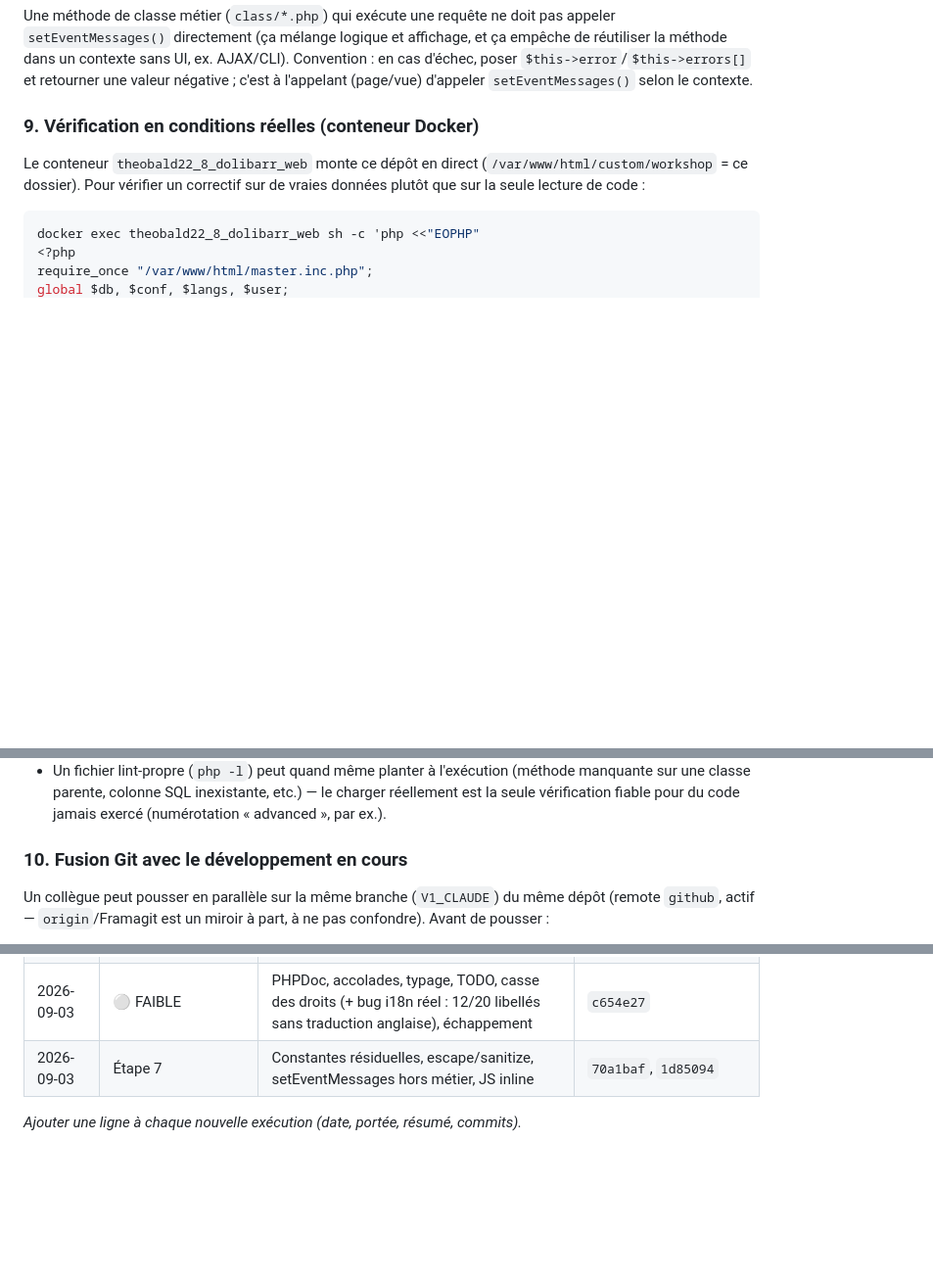
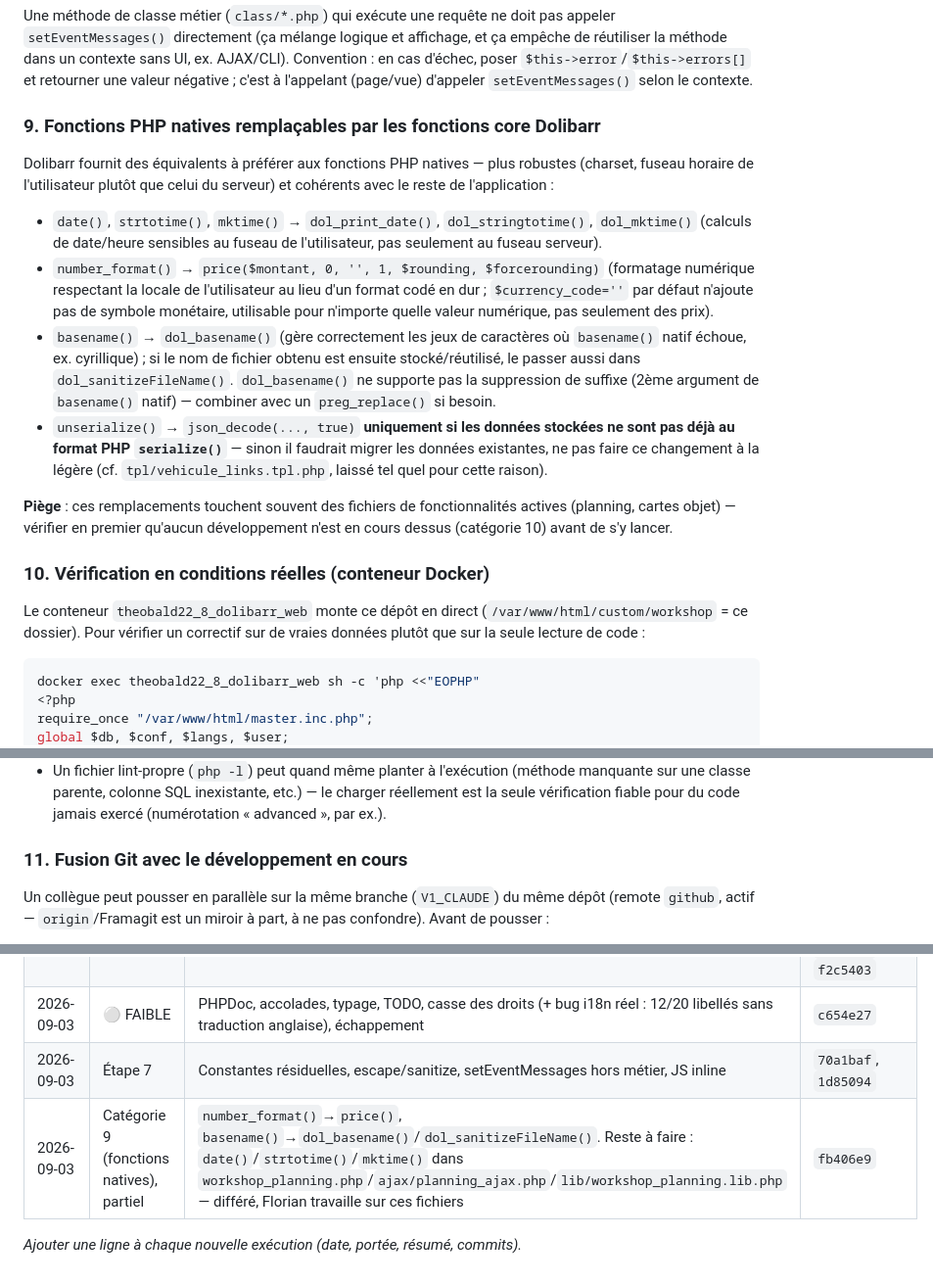
Before and after one commit to moreauftheobald/Dolibarr_Module_workshop, a Markdown page: AUDIT.md, 3 parts joined by grey strips. Shown at 98% size. Drawn GitHub-style; blank space fills up the shorter version.

Commit message:
AUDIT.md: add missing category 9 (native PHP functions vs Dolibarr core)
This was an actual finding from the original audit that had no
corresponding category in AUDIT.md - it got missed entirely until the
user caught it (Florian noticed strtotime() usage while working on
workshop_planning.php). Documented alongside the other categories so
it doesn't get dropped again, and logged today's partial pass in the
execution log.

````diff
--- a/AUDIT.md
+++ b/AUDIT.md
@@ -69,7 +69,16 @@ Avant de renommer une constante repérée : vérifier si une constante « propre
 ### 8. Séparation métier / vue
 Une méthode de classe métier (`class/*.php`) qui exécute une requête ne doit pas appeler `setEventMessages()` directement (ça mélange logique et affichage, et ça empêche de réutiliser la méthode dans un contexte sans UI, ex. AJAX/CLI). Convention : en cas d'échec, poser `$this->error`/`$this->errors[]` et retourner une valeur négative ; c'est à l'appelant (page/vue) d'appeler `setEventMessages()` selon le contexte.
 
-### 9. Vérification en conditions réelles (conteneur Docker)
+### 9. Fonctions PHP natives remplaçables par les fonctions core Dolibarr
+Dolibarr fournit des équivalents à préférer aux fonctions PHP natives — plus robustes (charset, fuseau horaire de l'utilisateur plutôt que celui du serveur) et cohérents avec le reste de l'application :
+- `date()`, `strtotime()`, `mktime()` → `dol_print_date()`, `dol_stringtotime()`, `dol_mktime()` (calculs de date/heure sensibles au fuseau de l'utilisateur, pas seulement au fuseau serveur).
+- `number_format()` → `price($montant, 0, '', 1, $rounding, $forcerounding)` (formatage numérique respectant la locale de l'utilisateur au lieu d'un format codé en dur ; `$currency_code=''` par défaut n'ajoute pas de symbole monétaire, utilisable pour n'importe quelle valeur numérique, pas seulement des prix).
+- `basename()` → `dol_basename()` (gère correctement les jeux de caractères où `basename()` natif échoue, ex. cyrillique) ; si le nom de fichier obtenu est ensuite stocké/réutilisé, le passer aussi dans `dol_sanitizeFileName()`. `dol_basename()` ne supporte pas la suppression de suffixe (2ème argument de `basename()` natif) — combiner avec un `preg_replace()` si besoin.
+- `unserialize()` → `json_decode(..., true)` **uniquement si les données stockées ne sont pas déjà au format PHP `serialize()`** — sinon il faudrait migrer les données existantes, ne pas faire ce changement à la légère (cf. `tpl/vehicule_links.tpl.php`, laissé tel quel pour cette raison).
+
+**Piège** : ces remplacements touchent souvent des fichiers de fonctionnalités actives (planning, cartes objet) — vérifier en premier qu'aucun développement n'est en cours dessus (catégorie 10) avant de s'y lancer.
+
+### 10. Vérification en conditions réelles (conteneur Docker)
 Le conteneur `theobald22_8_dolibarr_web` monte ce dépôt en direct (`/var/www/html/custom/workshop` = ce dossier). Pour vérifier un correctif sur de vraies données plutôt que sur la seule lecture de code :
 
 ```bash
@@ -86,7 +95,7 @@ EOPHP'
 - Pour comparer deux implémentations (ex. avant/après une optimisation N+1) : faire tourner les deux sur les mêmes données réelles et diffuser un `json_encode()` des structures obtenues plutôt qu'un `var_dump` à l'œil.
 - Un fichier lint-propre (`php -l`) peut quand même planter à l'exécution (méthode manquante sur une classe parente, colonne SQL inexistante, etc.) — le charger réellement est la seule vérification fiable pour du code jamais exercé (numérotation « advanced », par ex.).
 
-### 10. Fusion Git avec le développement en cours
+### 11. Fusion Git avec le développement en cours
 Un collègue peut pousser en parallèle sur la même branche (`V1_CLAUDE`) du même dépôt (remote `github`, actif — `origin`/Framagit est un miroir à part, à ne pas confondre). Avant de pousser :
 1. `git fetch github` puis comparer `HEAD..github/V1_CLAUDE`.
 2. S'il y a du nouveau, faire un essai à blanc (`git merge-tree $(git merge-base HEAD github/V1_CLAUDE) HEAD github/V1_CLAUDE`) pour repérer un conflit textuel.
@@ -105,5 +114,6 @@ Un collègue peut pousser en parallèle sur la même branche (`V1_CLAUDE`) du m
 | 2026-09-03 | 🟡 MOYENNE | `MAIN_DB_PREFIX`, `$conf->global->`, includes, indentation, code mort, i18n affiché-écran + audit exhaustif des clés | `4d62cd4`, `4ed86f8`, `3a0199b`, `60dbc17`, `0fa98a7`, `ee39322`, `f2c5403` |
 | 2026-09-03 | ⚪ FAIBLE | PHPDoc, accolades, typage, TODO, casse des droits (+ bug i18n réel : 12/20 libellés sans traduction anglaise), échappement | `c654e27` |
 | 2026-09-03 | Étape 7 | Constantes résiduelles, escape/sanitize, setEventMessages hors métier, JS inline | `70a1baf`, `1d85094` |
+| 2026-09-03 | Catégorie 9 (fonctions natives), partiel | `number_format()`→`price()`, `basename()`→`dol_basename()`/`dol_sanitizeFileName()`. Reste à faire : `date()`/`strtotime()`/`mktime()` dans `workshop_planning.php`/`ajax/planning_ajax.php`/`lib/workshop_planning.lib.php` — différé, Florian travaille sur ces fichiers | `fb406e9` |
 
 *Ajouter une ligne à chaque nouvelle exécution (date, portée, résumé, commits).*
````
